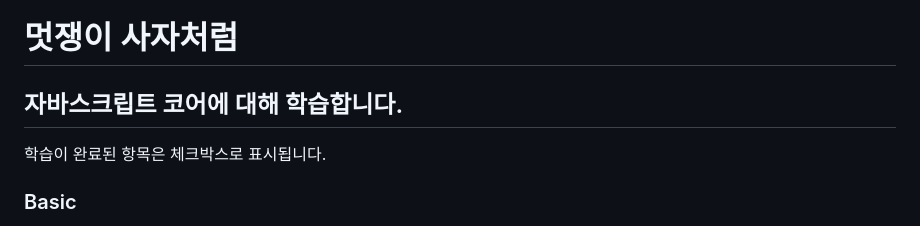
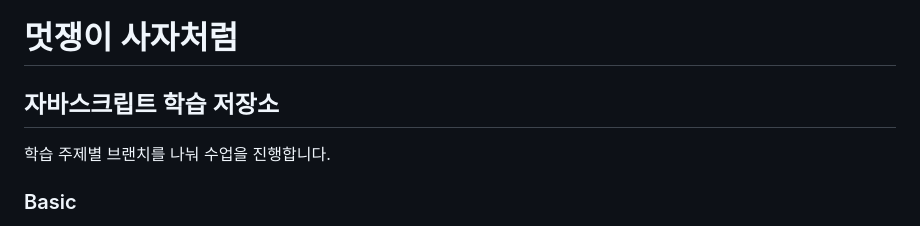
Before and after one commit to BrightSton/core-javascript, a Markdown page: README.md, the part around the change. GitHub-like rendering.

Commit message:
[수정] README 파일 수정

```diff
--- a/README.md
+++ b/README.md
@@ -1,8 +1,9 @@
 # 멋쟁이 사자처럼
 
-## 자바스크립트 코어에 대해 학습합니다.
+## 자바스크립트 학습 저장소
 
-학습이 완료된 항목은 체크박스로 표시됩니다.
+학습 주제별 브랜치를 나눠 수업을 진행합니다.
+
 
 ### Basic
 
```
